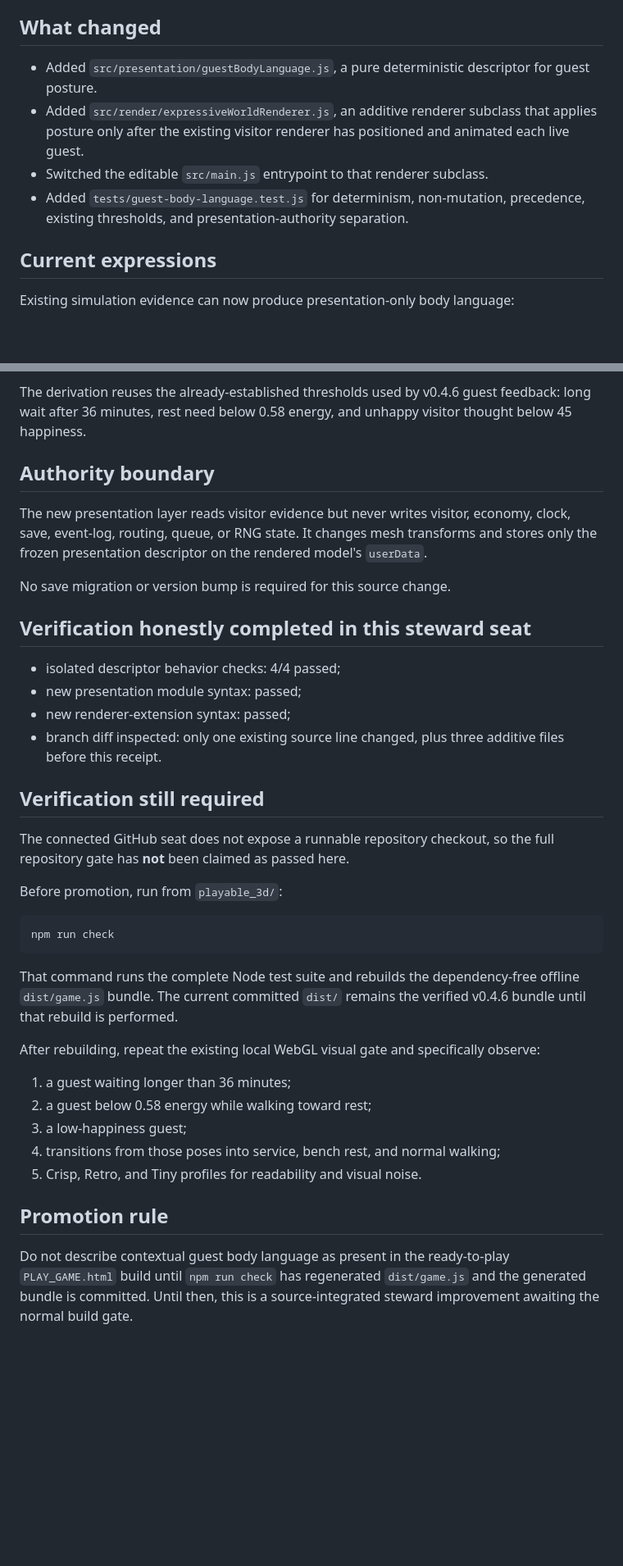
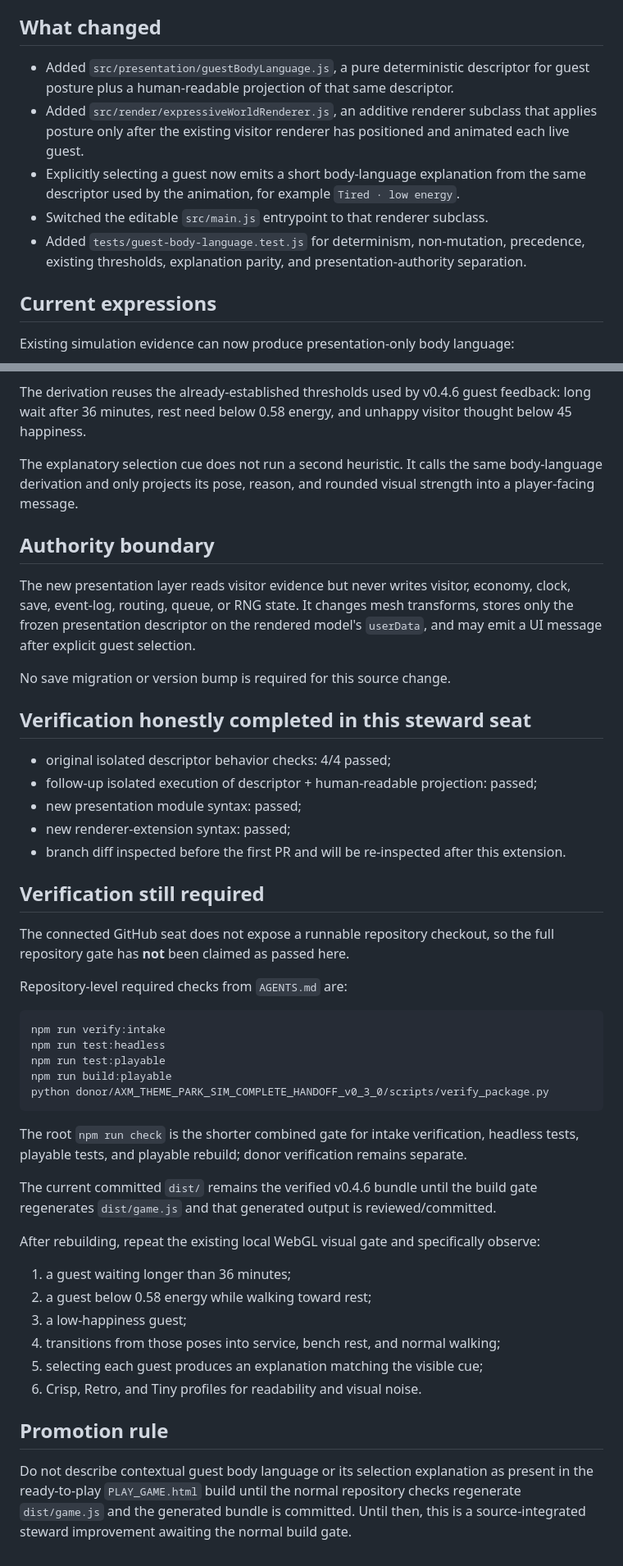
Before and after one commit to mike-axiom-mir/axm-theme-park-simulator, a Markdown page: playable_3d/STEWARDSHIP_GUEST_BODY_LANGUAGE.md, 2 parts joined by grey strips. Shown at 82% size. Rendered like a GitHub page; blank space fills up the shorter version.

Commit message:
Update guest body-language stewardship receipt

````diff
--- a/playable_3d/STEWARDSHIP_GUEST_BODY_LANGUAGE.md
+++ b/playable_3d/STEWARDSHIP_GUEST_BODY_LANGUAGE.md
@@ -11,13 +11,16 @@ world ownership.
 ## What changed
 
 - Added `src/presentation/guestBodyLanguage.js`, a pure deterministic descriptor
-  for guest posture.
+  for guest posture plus a human-readable projection of that same descriptor.
 - Added `src/render/expressiveWorldRenderer.js`, an additive renderer subclass
   that applies posture only after the existing visitor renderer has positioned
   and animated each live guest.
+- Explicitly selecting a guest now emits a short body-language explanation from
+  the same descriptor used by the animation, for example `Tired · low energy`.
 - Switched the editable `src/main.js` entrypoint to that renderer subclass.
 - Added `tests/guest-body-language.test.js` for determinism, non-mutation,
-  precedence, existing thresholds, and presentation-authority separation.
+  precedence, existing thresholds, explanation parity, and presentation-authority
+  separation.
 
 ## Current expressions
 
@@ -33,37 +36,49 @@ The derivation reuses the already-established thresholds used by v0.4.6 guest
 feedback: long wait after 36 minutes, rest need below 0.58 energy, and unhappy
 visitor thought below 45 happiness.
 
+The explanatory selection cue does not run a second heuristic. It calls the same
+body-language derivation and only projects its pose, reason, and rounded visual
+strength into a player-facing message.
+
 ## Authority boundary
 
 The new presentation layer reads visitor evidence but never writes visitor,
 economy, clock, save, event-log, routing, queue, or RNG state. It changes mesh
-transforms and stores only the frozen presentation descriptor on the rendered
-model's `userData`.
+transforms, stores only the frozen presentation descriptor on the rendered
+model's `userData`, and may emit a UI message after explicit guest selection.
 
 No save migration or version bump is required for this source change.
 
 ## Verification honestly completed in this steward seat
 
-- isolated descriptor behavior checks: 4/4 passed;
+- original isolated descriptor behavior checks: 4/4 passed;
+- follow-up isolated execution of descriptor + human-readable projection: passed;
 - new presentation module syntax: passed;
 - new renderer-extension syntax: passed;
-- branch diff inspected: only one existing source line changed, plus three
-  additive files before this receipt.
+- branch diff inspected before the first PR and will be re-inspected after this
+  extension.
 
 ## Verification still required
 
 The connected GitHub seat does not expose a runnable repository checkout, so the
 full repository gate has **not** been claimed as passed here.
 
-Before promotion, run from `playable_3d/`:
+Repository-level required checks from `AGENTS.md` are:
 
-```bash
-npm run check
+```text
+npm run verify:intake
+npm run test:headless
+npm run test:playable
+npm run build:playable
+python donor/AXM_THEME_PARK_SIM_COMPLETE_HANDOFF_v0_3_0/scripts/verify_package.py
 ```
 
-That command runs the complete Node test suite and rebuilds the dependency-free
-offline `dist/game.js` bundle. The current committed `dist/` remains the verified
-v0.4.6 bundle until that rebuild is performed.
+The root `npm run check` is the shorter combined gate for intake verification,
+headless tests, playable tests, and playable rebuild; donor verification remains
+separate.
+
+The current committed `dist/` remains the verified v0.4.6 bundle until the build
+gate regenerates `dist/game.js` and that generated output is reviewed/committed.
 
 After rebuilding, repeat the existing local WebGL visual gate and specifically
 observe:
@@ -72,11 +87,13 @@ observe:
 2. a guest below 0.58 energy while walking toward rest;
 3. a low-happiness guest;
 4. transitions from those poses into service, bench rest, and normal walking;
-5. Crisp, Retro, and Tiny profiles for readability and visual noise.
+5. selecting each guest produces an explanation matching the visible cue;
+6. Crisp, Retro, and Tiny profiles for readability and visual noise.
 
 ## Promotion rule
 
-Do not describe contextual guest body language as present in the ready-to-play
-`PLAY_GAME.html` build until `npm run check` has regenerated `dist/game.js` and
-the generated bundle is committed. Until then, this is a source-integrated
-steward improvement awaiting the normal build gate.
+Do not describe contextual guest body language or its selection explanation as
+present in the ready-to-play `PLAY_GAME.html` build until the normal repository
+checks regenerate `dist/game.js` and the generated bundle is committed. Until
+then, this is a source-integrated steward improvement awaiting the normal build
+gate.
````
